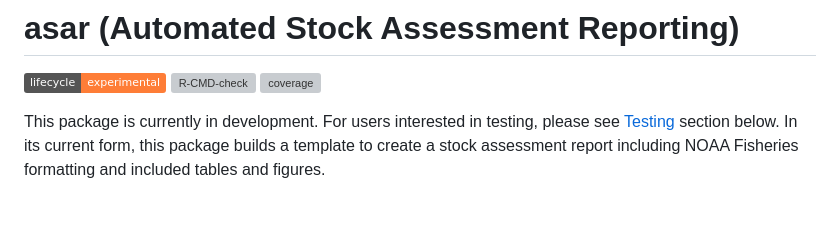
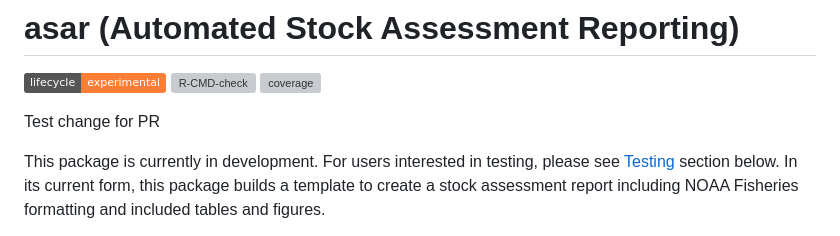
Before and after one commit to nmfs-ost/asar, a Markdown page: README.md, the part around the change. Rendered like a GitHub page; badges without logos; blank space fills up the shorter version; grey boxes are pictures that could not be loaded.

Commit message:
test change to check PR

```diff
--- a/README.md
+++ b/README.md
@@ -4,6 +4,8 @@
 <!-- badges: start -->
 [![Lifecycle: experimental](https://img.shields.io/badge/lifecycle-experimental-orange.svg)](https://lifecycle.r-lib.org/articles/stages.html#experimental) [![R-CMD-check](https://github.com/nmfs-ost/asar/actions/workflows/call-r-cmd-check.yml/badge.svg)](https://github.com/nmfs-ost/asar/actions/workflows/call-r-cmd-check.yml) [![coverage](https://img.shields.io/endpoint?url=https://raw.githubusercontent.com/nmfs-ost/asar/refs/heads/badges/coverage-badge.json)](https://github.com/nmfs-ost/asar/tree/badges)
 <!-- badges: end -->
+
+Test change for PR
 
 This package is currently in development. For users interested in testing, please see [Testing](#-testing-section) section below. In its current form, this package builds a  template to create a stock assessment report including NOAA Fisheries formatting and included tables and figures.
 
```
